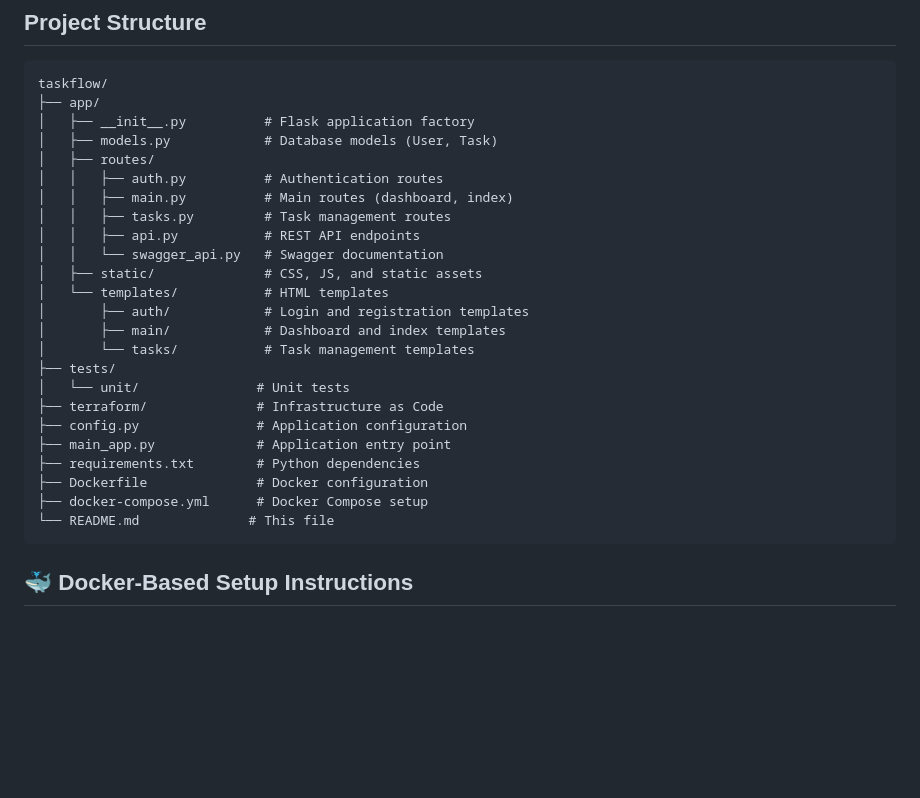
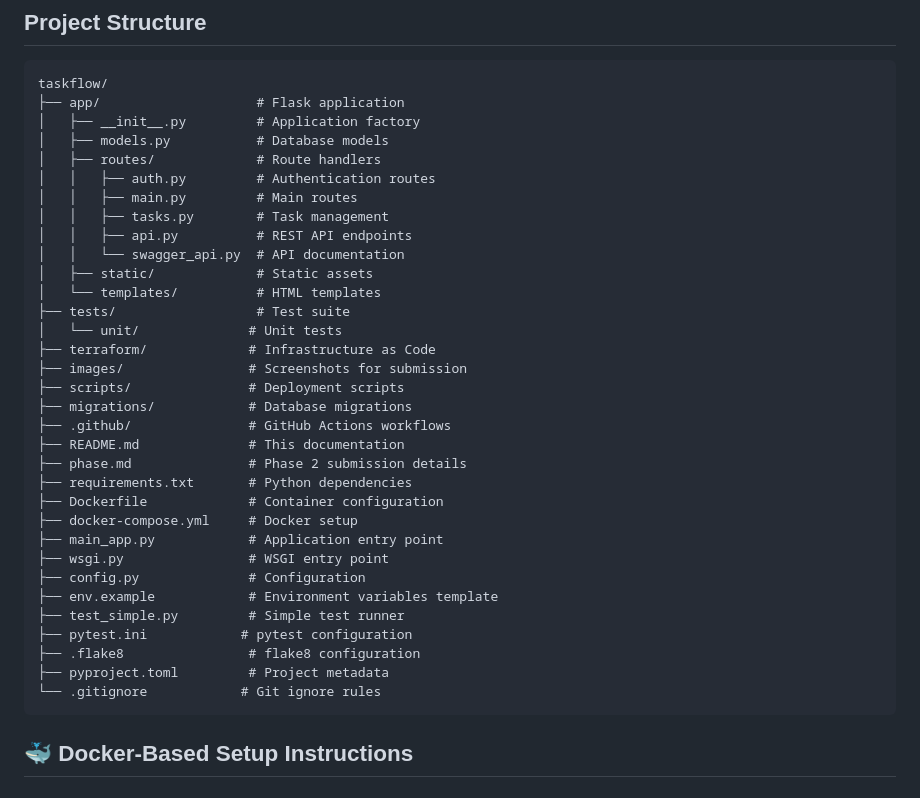
Before and after one commit to aoshingbesan/taskflow, a Markdown page: README.md, the part around the change printed below. Rendered like a GitHub page; blank space fills up the shorter version.

````diff
--- a/README.md
+++ b/README.md
@@ -31,29 +28,38 @@ TaskFlow is a clean and simple task management web application where users can c
 
 ```
 taskflow/
-├── app/
-│   ├── __init__.py          # Flask application factory
-│   ├── models.py            # Database models (User, Task)
-│   ├── routes/
-│   │   ├── auth.py          # Authentication routes
-│   │   ├── main.py          # Main routes (dashboard, index)
-│   │   ├── tasks.py         # Task management routes
-│   │   ├── api.py           # REST API endpoints
-│   │   └── swagger_api.py   # Swagger documentation
-│   ├── static/              # CSS, JS, and static assets
-│   └── templates/           # HTML templates
-│       ├── auth/            # Login and registration templates
-│       ├── main/            # Dashboard and index templates
-│       └── tasks/           # Task management templates
-├── tests/
-│   └── unit/               # Unit tests
-├── terraform/              # Infrastructure as Code
-├── config.py               # Application configuration
-├── main_app.py             # Application entry point
-├── requirements.txt        # Python dependencies
-├── Dockerfile              # Docker configuration
-├── docker-compose.yml      # Docker Compose setup
-└── README.md              # This file
+├── app/                    # Flask application
+│   ├── __init__.py         # Application factory
+│   ├── models.py           # Database models
+│   ├── routes/             # Route handlers
+│   │   ├── auth.py         # Authentication routes
+│   │   ├── main.py         # Main routes
+│   │   ├── tasks.py        # Task management
+│   │   ├── api.py          # REST API endpoints
+│   │   └── swagger_api.py  # API documentation
+│   ├── static/             # Static assets
+│   └── templates/          # HTML templates
+├── tests/                  # Test suite
+│   └── unit/              # Unit tests
+├── terraform/             # Infrastructure as Code
+├── images/                # Screenshots for submission
+├── scripts/               # Deployment scripts
+├── migrations/            # Database migrations
+├── .github/               # GitHub Actions workflows
+├── README.md              # This documentation
+├── phase.md               # Phase 2 submission details
+├── requirements.txt       # Python dependencies
+├── Dockerfile             # Container configuration
+├── docker-compose.yml     # Docker setup
+├── main_app.py            # Application entry point
+├── wsgi.py                # WSGI entry point
+├── config.py              # Configuration
+├── env.example            # Environment variables template
+├── test_simple.py         # Simple test runner
+├── pytest.ini            # pytest configuration
+├── .flake8                # flake8 configuration
+├── pyproject.toml         # Project metadata
+└── .gitignore            # Git ignore rules
 ```
 
 ## 🐳 Docker-Based Setup Instructions
````
Also changed, not shown: other parts of README.md (+0 -3 lines), phase.md (+75 -2 lines), images/terraform-deployment.png (added).
